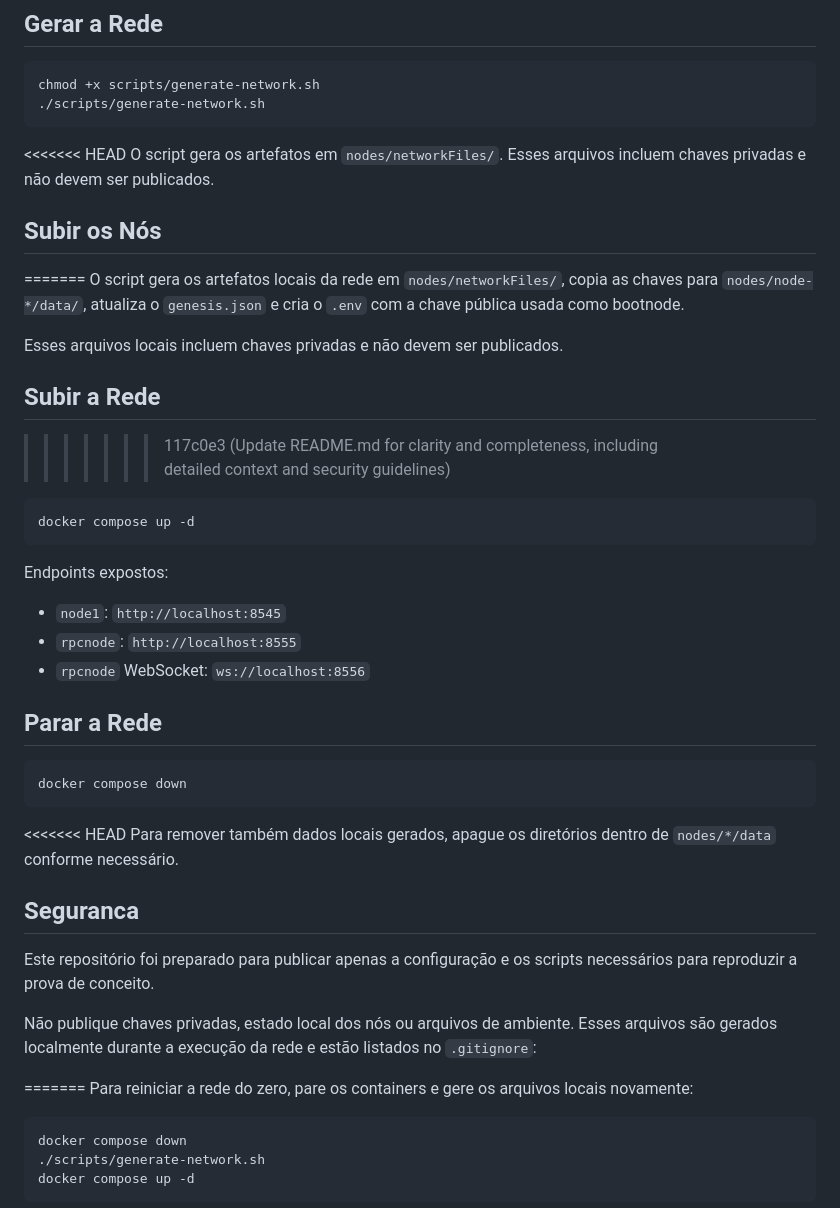
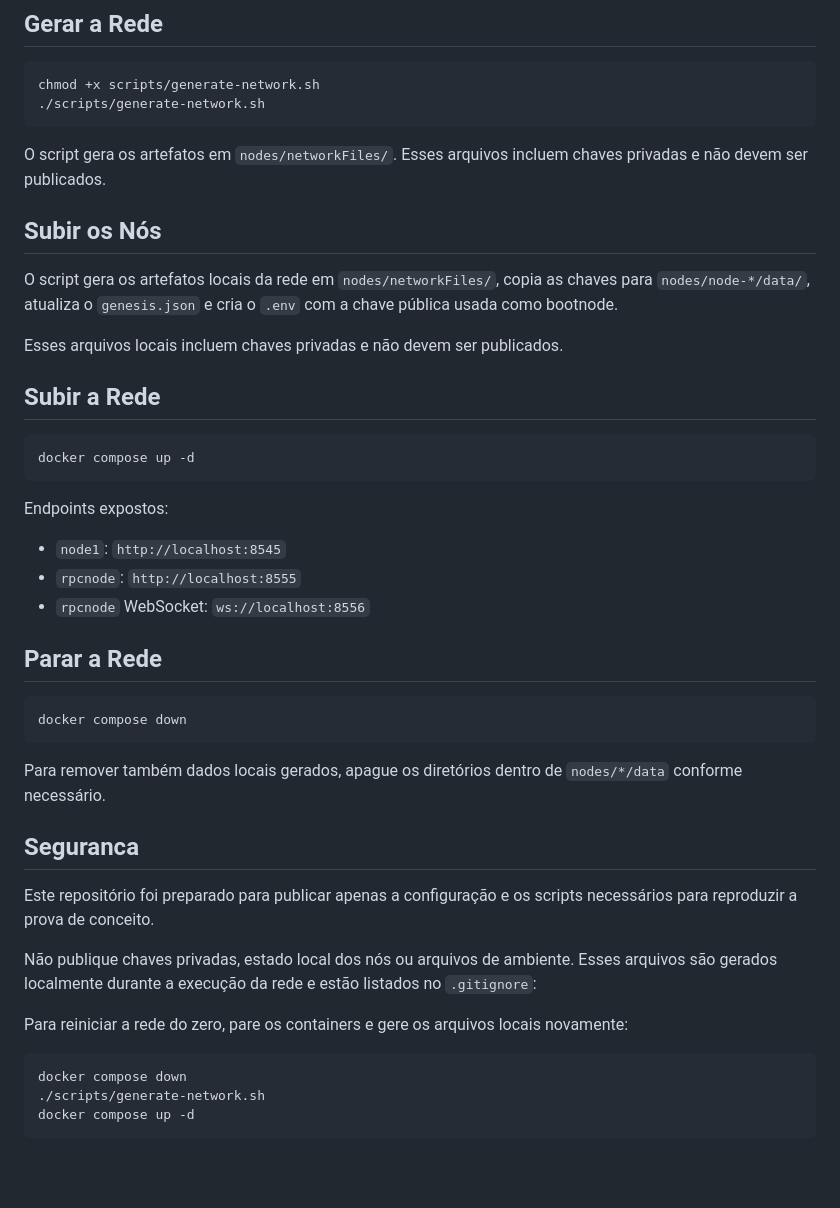
Before and after one commit to manubjb/QBFT-network-docker, a Markdown page: README.md, the part around one of its changes. Rendered like a GitHub page; blank space fills up the shorter version.

````diff
--- a/README.md
+++ b/README.md
@@ -46,17 +46,14 @@ chmod +x scripts/generate-network.sh
 ./scripts/generate-network.sh
 ```
 
-<<<<<<< HEAD
 O script gera os artefatos em `nodes/networkFiles/`. Esses arquivos incluem chaves privadas e não devem ser publicados.
 
 ## Subir os Nós
-=======
 O script gera os artefatos locais da rede em `nodes/networkFiles/`, copia as chaves para `nodes/node-*/data/`, atualiza o `genesis.json` e cria o `.env` com a chave pública usada como bootnode.
 
 Esses arquivos locais incluem chaves privadas e não devem ser publicados.
 
 ## Subir a Rede
->>>>>>> 117c0e3 (Update README.md for clarity and completeness, including detailed context and security guidelines)
 
 ```bash
 docker compose up -d
@@ -74,7 +71,6 @@ Endpoints expostos:
 docker compose down
 ```
 
-<<<<<<< HEAD
 Para remover também dados locais gerados, apague os diretórios dentro de `nodes/*/data` conforme necessário.
 
 ## Seguranca
@@ -83,7 +79,7 @@ Este repositório foi preparado para publicar apenas a configuração e os scrip
 
 Não publique chaves privadas, estado local dos nós ou arquivos de ambiente. Esses arquivos são gerados localmente durante a execução da rede e estão listados no `.gitignore`:
 
-=======
+
 Para reiniciar a rede do zero, pare os containers e gere os arquivos locais novamente:
 
 ```bash
````
Also changed, not shown: other parts of README.md (+3 -16 lines).
